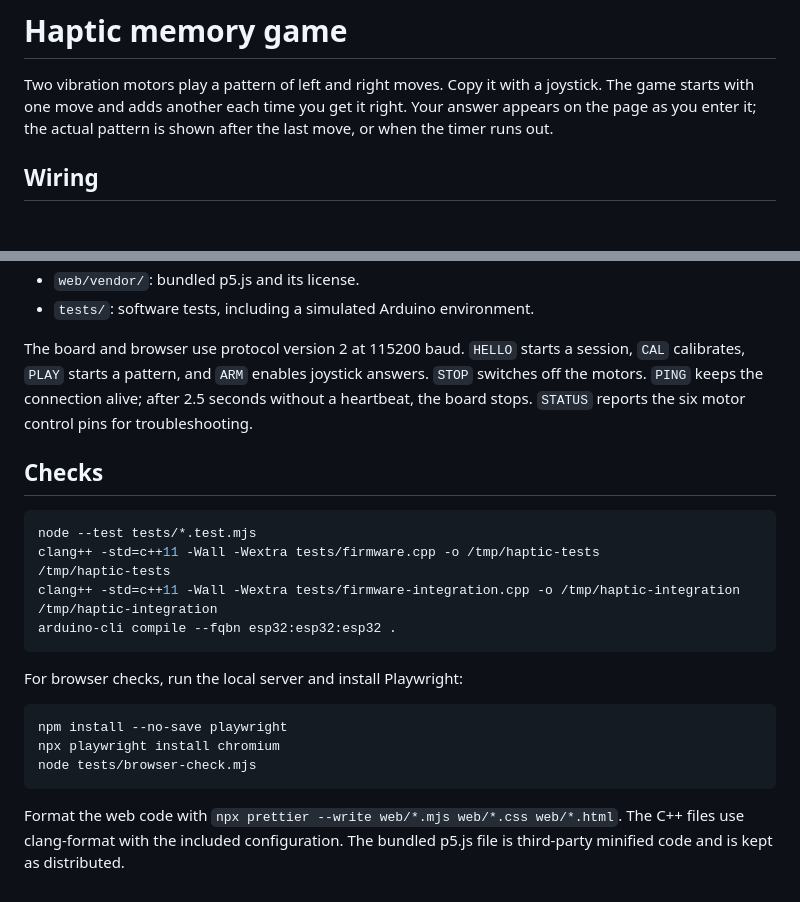
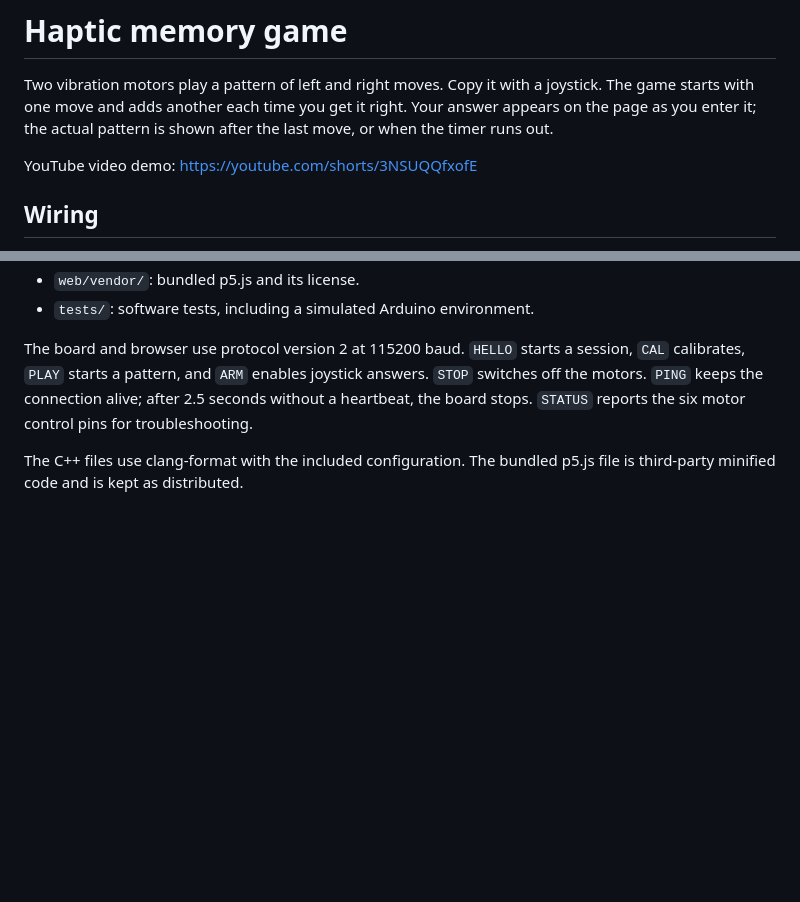
Before and after one commit to sudhxnva/iis-haptic-memory-game, a Markdown page: README.md, 2 parts joined by grey strips. GitHub-like rendering; blank space fills up the shorter version.

Commit message:
Update README with demo link

````diff
--- a/README.md
+++ b/README.md
@@ -4,6 +4,8 @@ Two vibration motors play a pattern of left and right moves. Copy it with a
 joystick. The game starts with one move and adds another each time you get it
 right. Your answer appears on the page as you enter it; the actual pattern is
 shown after the last move, or when the timer runs out.
+
+YouTube video demo: https://youtube.com/shorts/3NSUQQfxofE
 
 ## Wiring
 
@@ -71,25 +73,5 @@ answers. `STOP` switches off the motors. `PING` keeps the connection alive;
 after 2.5 seconds without a heartbeat, the board stops. `STATUS` reports the
 six motor control pins for troubleshooting.
 
-## Checks
-
-```sh
-node --test tests/*.test.mjs
-clang++ -std=c++11 -Wall -Wextra tests/firmware.cpp -o /tmp/haptic-tests
-/tmp/haptic-tests
-clang++ -std=c++11 -Wall -Wextra tests/firmware-integration.cpp -o /tmp/haptic-integration
-/tmp/haptic-integration
-arduino-cli compile --fqbn esp32:esp32:esp32 .
-```
-
-For browser checks, run the local server and install Playwright:
-
-```sh
-npm install --no-save playwright
-npx playwright install chromium
-node tests/browser-check.mjs
-```
-
-Format the web code with `npx prettier --write web/*.mjs web/*.css web/*.html`.
 The C++ files use clang-format with the included configuration. The bundled
 p5.js file is third-party minified code and is kept as distributed.
````
